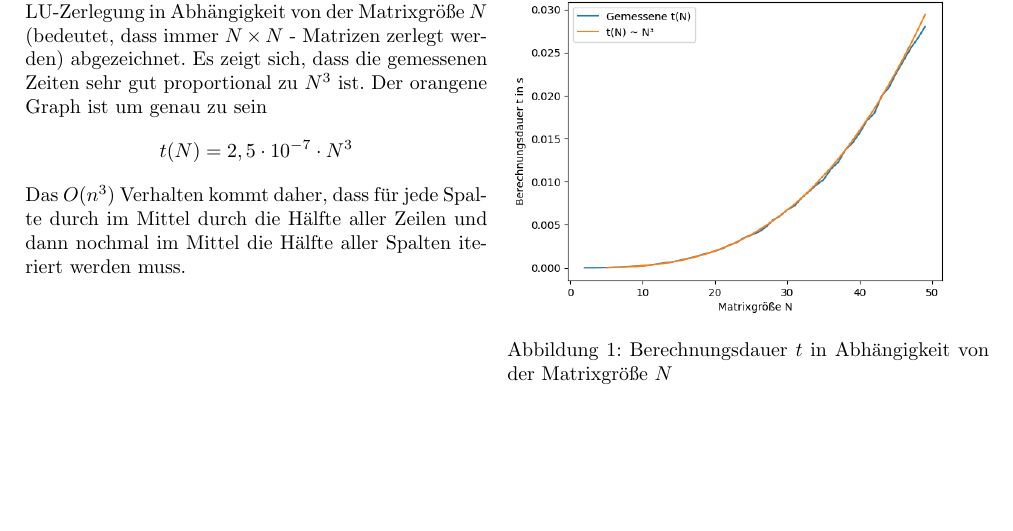
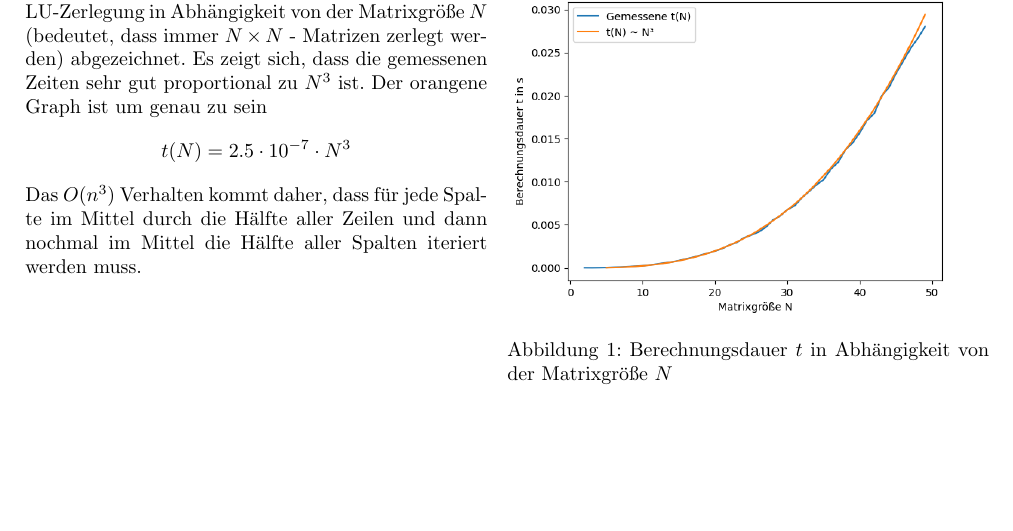
Before and after one commit to Mioriarty/cp1, a LaTeX document (US4/pdf/Auswertung.tex): part of the page, cut so that both start at the same text. Compiled offline with pdfLaTeX.

Commit message:
better errors and texts

```diff
--- a/US4/pdf/Auswertung.tex
+++ b/US4/pdf/Auswertung.tex
@@ -70,7 +70,7 @@
 		\caption{Berechnungsdauer $t$ in Abhängigkeit von der Matrixgröße $N$}
 	\end{wrapfigure}
 	Meine Behauptung, dass die LU-Zerlegung $O(n^3)$ dauert, kann man sehr schön anhand der Abbildung 1 verifizieren. Dort ist die Berechnungsdauer $t$ von der LU-Zerlegung in Abhängigkeit von der Matrixgröße $N$ (bedeutet, dass immer $N\times N$ - Matrizen zerlegt werden) abgezeichnet. Es zeigt sich, dass die gemessenen Zeiten sehr gut proportional zu $N^3$ ist. Der orangene Graph ist um genau zu sein
-	$$t(N) = 2,5 \cdot 10^{-7} \cdot N^3$$
-	Das $O(n^3)$ Verhalten kommt daher, dass für jede Spalte durch im Mittel durch die Hälfte aller Zeilen und dann nochmal im Mittel die Hälfte aller Spalten iteriert werden muss.
+	$$t(N) = 2.5 \cdot 10^{-7} \cdot N^3$$
+	Das $O(n^3)$ Verhalten kommt daher, dass für jede Spalte im Mittel durch die Hälfte aller Zeilen und dann nochmal im Mittel die Hälfte aller Spalten iteriert werden muss.
 
 \end{document}
```
Also changed, not shown: US4/pdf/Auswertung.pdf, 1 other file.
